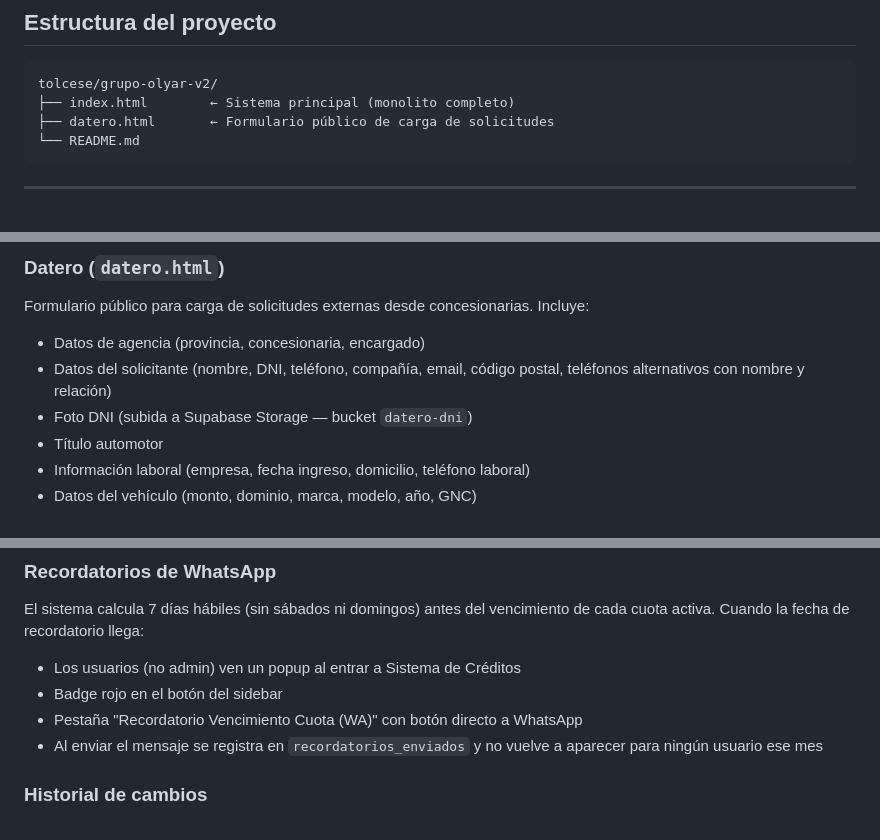
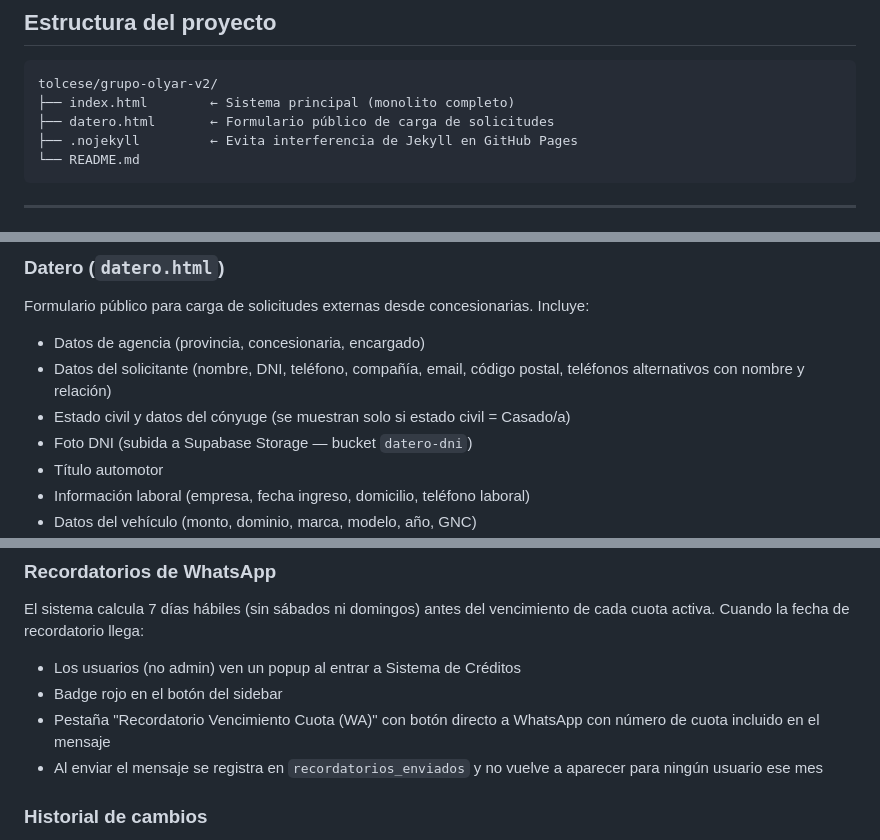
Before and after one commit to tolcese/grupo-olyar-v2, a Markdown page: README.md, 3 parts joined by grey strips. Drawn GitHub-style.

````diff
--- a/README.md
+++ b/README.md
@@ -37,6 +37,7 @@ Anon Key: eyJhbGciOiJIUzI1NiIsInR5cCI6IkpXVCJ9...
 tolcese/grupo-olyar-v2/
 ├── index.html        ← Sistema principal (monolito completo)
 ├── datero.html       ← Formulario público de carga de solicitudes
+├── .nojekyll         ← Evita interferencia de Jekyll en GitHub Pages
 └── README.md
 ```
 
@@ -61,6 +62,7 @@ Tabla principal con todos los créditos registrados. Permite crear, editar y fil
 Formulario público para carga de solicitudes externas desde concesionarias. Incluye:
 - Datos de agencia (provincia, concesionaria, encargado)
 - Datos del solicitante (nombre, DNI, teléfono, compañía, email, código postal, teléfonos alternativos con nombre y relación)
+- Estado civil y datos del cónyuge (se muestran solo si estado civil = Casado/a)
 - Foto DNI (subida a Supabase Storage — bucket `datero-dni`)
 - Título automotor
 - Información laboral (empresa, fecha ingreso, domicilio, teléfono laboral)
@@ -166,7 +183,7 @@ Al loguearse el admin, el sistema consulta el último archivo en el bucket `back
 El sistema calcula 7 días hábiles (sin sábados ni domingos) antes del vencimiento de cada cuota activa. Cuando la fecha de recordatorio llega:
 - Los usuarios (no admin) ven un popup al entrar a Sistema de Créditos
 - Badge rojo en el botón del sidebar
-- Pestaña "Recordatorio Vencimiento Cuota (WA)" con botón directo a WhatsApp
+- Pestaña "Recordatorio Vencimiento Cuota (WA)" con botón directo a WhatsApp con número de cuota incluido en el mensaje
 - Al enviar el mensaje se registra en `recordatorios_enviados` y no vuelve a aparecer para ningún usuario ese mes
 
 ### Historial de cambios
````
Also changed, not shown: other parts of README.md (+42 -22 lines).
